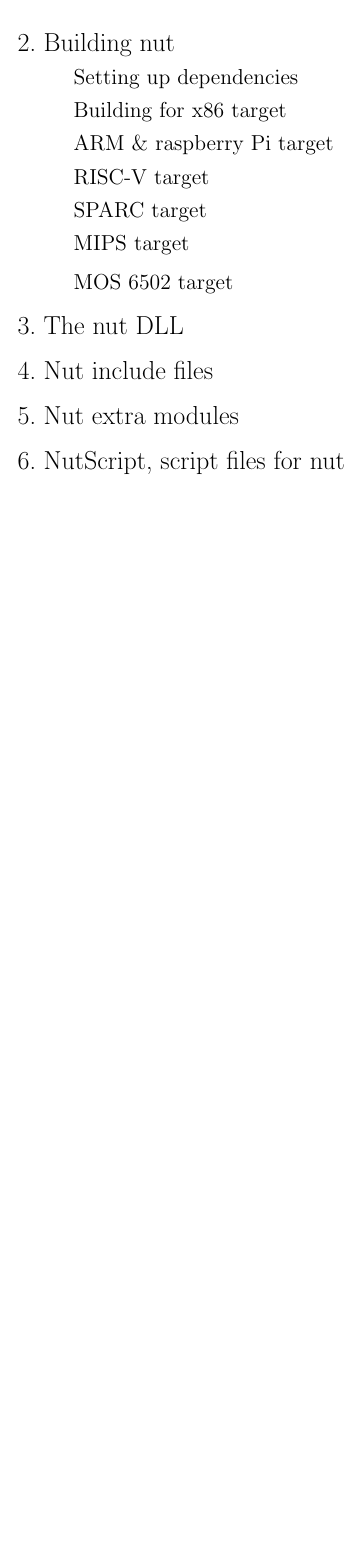
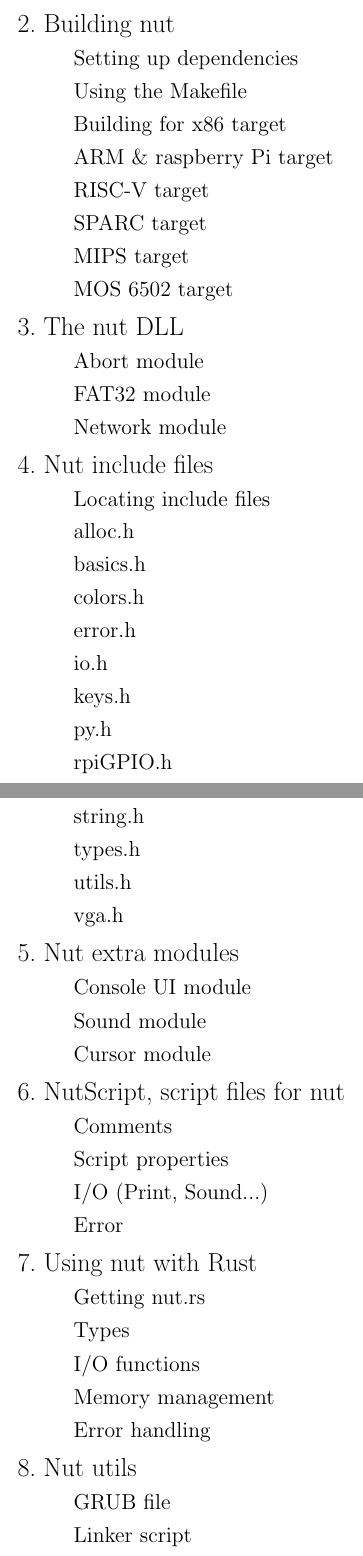
Before and after one commit to h3nry-d1az/nut, a LaTeX document (docs/nut.tex): part of page 2 of 2 before the commit and two parts of pages 2 and 3 of 3 after it, the two joined at a grey line, cut so that both start at the same text, the shorter picture padded with empty space. Compiled offline with pdfLaTeX.

Commit message:
Finish docs topics list

```diff
--- a/docs/nut.tex
+++ b/docs/nut.tex
@@ -13,19 +13,54 @@
   	\\
   	\LARGE \item Building nut
     \Large \subitem Setting up dependencies
+    \Large \subitem Using the Makefile
   	\Large \subitem Building for x86 target
   	\Large \subitem ARM \& raspberry Pi target
   	\Large \subitem RISC-V target
   	\Large \subitem SPARC target
   	\Large \subitem MIPS target
   	\Large \subitem MOS 6502 target
+
   	\LARGE \item The nut DLL
-  	% ...
+  	\Large \subitem Abort module
+    \Large \subitem FAT32 module
+    \Large \subitem Network module
+
   	\LARGE \item Nut include files
-  	% ...
+    \Large \subitem Locating include files
+    \Large \subitem alloc.h
+    \Large \subitem basics.h
+    \Large \subitem colors.h
+    \Large \subitem error.h
+    \Large \subitem io.h
+    \Large \subitem keys.h
+    \Large \subitem py.h
+    \Large \subitem rpiGPIO.h
+    \Large \subitem string.h
+    \Large \subitem types.h
+    \Large \subitem utils.h
+    \Large \subitem vga.h
+
     \LARGE \item Nut extra modules
-    % ...
+    \Large \subitem Console UI module
+    \Large \subitem Sound module
+    \Large \subitem Cursor module
+
   	\LARGE \item NutScript, script files for nut
-  	% ...
+  	\Large \subitem Comments
+    \Large \subitem Script properties
+    \Large \subitem I/O (Print, Sound...)
+    \Large \subitem Error
+
+    \LARGE \item Using nut with Rust
+    \Large \subitem Getting nut.rs
+    \Large \subitem Types
+    \Large \subitem I/O functions
+    \Large \subitem Memory management
+    \Large \subitem Error handling
+
+    \LARGE \item Nut utils
+    \Large \subitem GRUB file
+    \Large \subitem Linker script
   \end{enumerate}
 \end{document}
```
